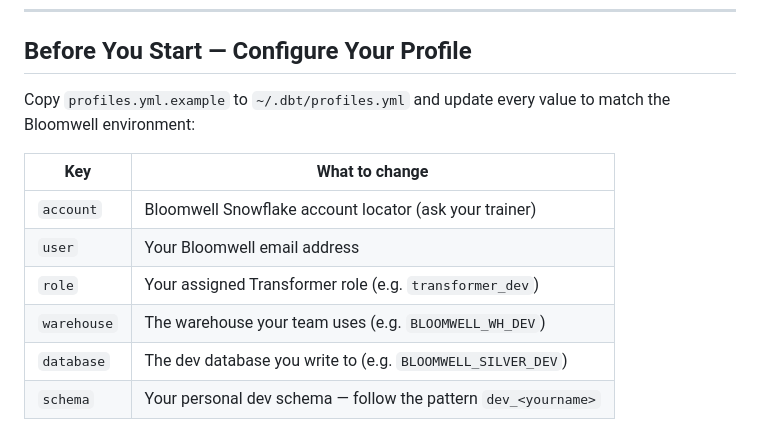
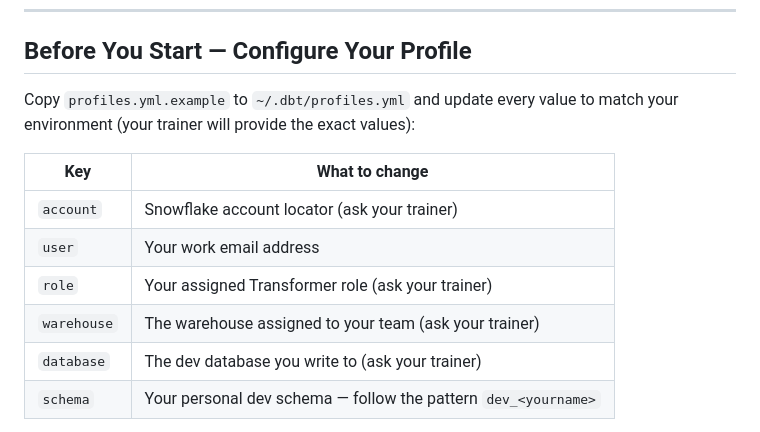
Before and after one commit to ThorstenWeberGER/dbt-training, a Markdown page: exercises/exercises.md, the part around the change. Rendered like a GitHub page.

Commit message:
Remove Bloomwell references from exercises profile setup section
Replace company-specific examples (BLOOMWELL_WH_DEV, BLOOMWELL_SILVER_DEV,
Bloomwell email/account) with generic 'ask your trainer' instructions.

https://claude.ai/code/session_01BmJERUf7ohAbaC8SG8iCu3

```diff
--- a/exercises/exercises.md
+++ b/exercises/exercises.md
@@ -67,15 +67,15 @@ Use these to understand column names, data types, and expected values before wri
 
 ## Before You Start — Configure Your Profile
 
-Copy `profiles.yml.example` to `~/.dbt/profiles.yml` and update every value to match the Bloomwell environment:
+Copy `profiles.yml.example` to `~/.dbt/profiles.yml` and update every value to match your environment (your trainer will provide the exact values):
 
 | Key | What to change |
 |-----|----------------|
-| `account` | Bloomwell Snowflake account locator (ask your trainer) |
-| `user` | Your Bloomwell email address |
-| `role` | Your assigned Transformer role (e.g. `transformer_dev`) |
-| `warehouse` | The warehouse your team uses (e.g. `BLOOMWELL_WH_DEV`) |
-| `database` | The dev database you write to (e.g. `BLOOMWELL_SILVER_DEV`) |
+| `account` | Snowflake account locator (ask your trainer) |
+| `user` | Your work email address |
+| `role` | Your assigned Transformer role (ask your trainer) |
+| `warehouse` | The warehouse assigned to your team (ask your trainer) |
+| `database` | The dev database you write to (ask your trainer) |
 | `schema` | Your personal dev schema — follow the pattern `dev_<yourname>` |
 
 > **Never commit `profiles.yml`.** It is already in `.gitignore`. The `.example` file is the only profiles file that lives in the repo.
```
